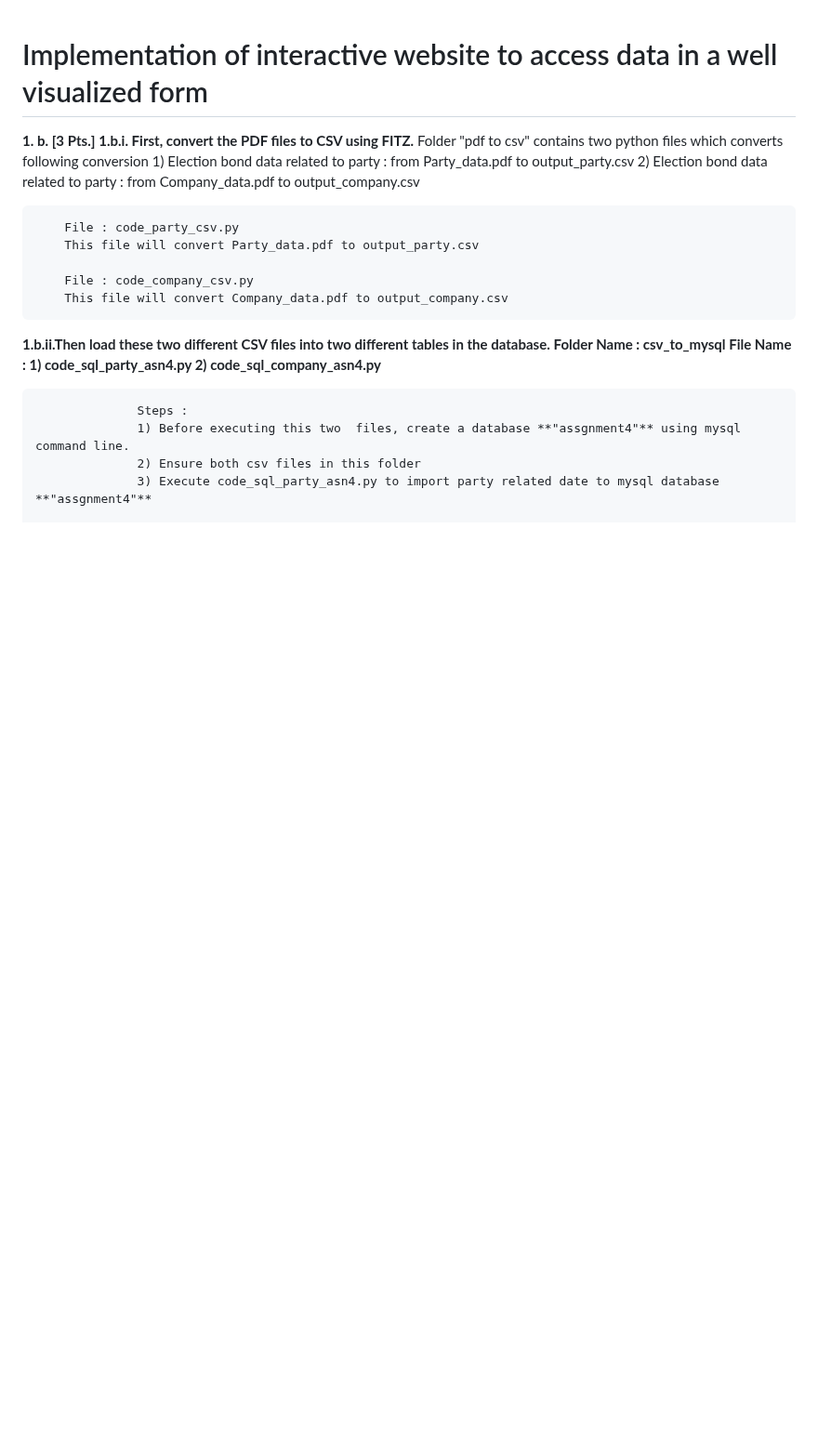
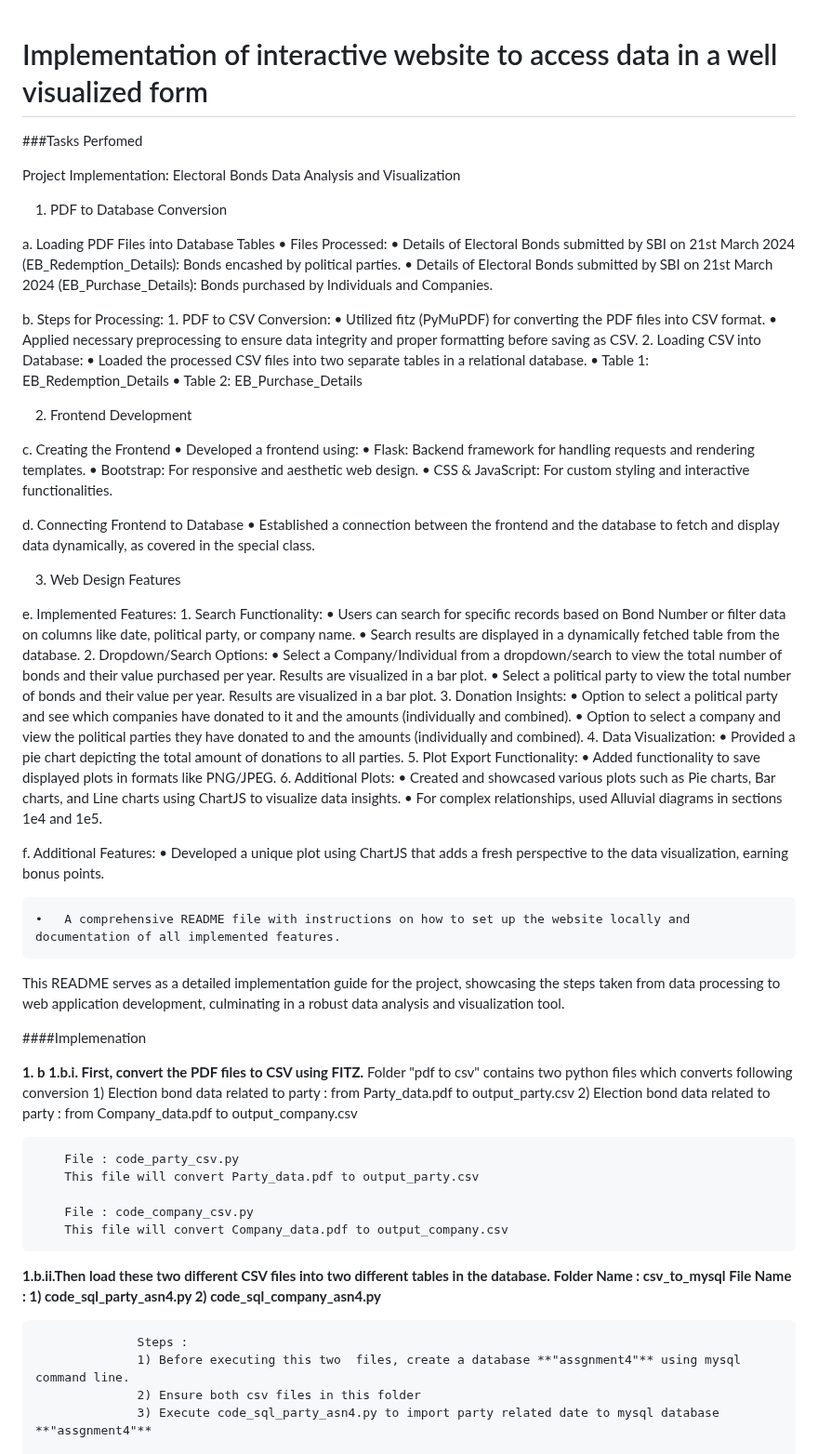
Before and after one commit to TejasLohia21/23110335_DCC, a Markdown page: README.md, the part around the change. Shown at 93% size. GitHub-like rendering; blank space fills up the shorter version.

```diff
--- a/README.md
+++ b/README.md
@@ -1,6 +1,68 @@
 # Implementation of interactive website to access data in a well visualized form
 
-**1. b. [3 Pts.]**
+
+###Tasks Perfomed
+
+Project Implementation: Electoral Bonds Data Analysis and Visualization
+
+1. PDF to Database Conversion
+
+a. Loading PDF Files into Database Tables
+	•	Files Processed:
+	•	Details of Electoral Bonds submitted by SBI on 21st March 2024 (EB_Redemption_Details): Bonds encashed by political parties.
+	•	Details of Electoral Bonds submitted by SBI on 21st March 2024 (EB_Purchase_Details): Bonds purchased by Individuals and Companies.
+
+b. Steps for Processing:
+	1.	PDF to CSV Conversion:
+	•	Utilized fitz (PyMuPDF) for converting the PDF files into CSV format.
+	•	Applied necessary preprocessing to ensure data integrity and proper formatting before saving as CSV.
+	2.	Loading CSV into Database:
+	•	Loaded the processed CSV files into two separate tables in a relational database.
+	•	Table 1: EB_Redemption_Details
+	•	Table 2: EB_Purchase_Details
+
+2. Frontend Development
+
+c. Creating the Frontend
+	•	Developed a frontend using:
+	•	Flask: Backend framework for handling requests and rendering templates.
+	•	Bootstrap: For responsive and aesthetic web design.
+	•	CSS & JavaScript: For custom styling and interactive functionalities.
+
+d. Connecting Frontend to Database
+	•	Established a connection between the frontend and the database to fetch and display data dynamically, as covered in the special class.
+
+3. Web Design Features
+
+e. Implemented Features:
+	1.	Search Functionality:
+	•	Users can search for specific records based on Bond Number or filter data on columns like date, political party, or company name.
+	•	Search results are displayed in a dynamically fetched table from the database.
+	2.	Dropdown/Search Options:
+	•	Select a Company/Individual from a dropdown/search to view the total number of bonds and their value purchased per year. Results are visualized in a bar plot.
+	•	Select a political party to view the total number of bonds and their value per year. Results are visualized in a bar plot.
+	3.	Donation Insights:
+	•	Option to select a political party and see which companies have donated to it and the amounts (individually and combined).
+	•	Option to select a company and view the political parties they have donated to and the amounts (individually and combined).
+	4.	Data Visualization:
+	•	Provided a pie chart depicting the total amount of donations to all parties.
+	5.	Plot Export Functionality:
+	•	Added functionality to save displayed plots in formats like PNG/JPEG.
+	6.	Additional Plots:
+	•	Created and showcased various plots such as Pie charts, Bar charts, and Line charts using ChartJS to visualize data insights.
+	•	For complex relationships, used Alluvial diagrams in sections 1e4 and 1e5.
+
+f. Additional Features:
+	•	Developed a unique plot using ChartJS that adds a fresh perspective to the data visualization, earning bonus points.
+
+	•	A comprehensive README file with instructions on how to set up the website locally and documentation of all implemented features.
+
+This README serves as a detailed implementation guide for the project, showcasing the steps taken from data processing to web application development, culminating in a robust data analysis and visualization tool.
+
+
+####Implemenation
+
+**1. b**
   **1.b.i. First, convert the PDF files to CSV using FITZ.**
         Folder "pdf to csv" contains two python files which converts following conversion
           1) Election bond data related to party : from Party_data.pdf to output_party.csv
```
